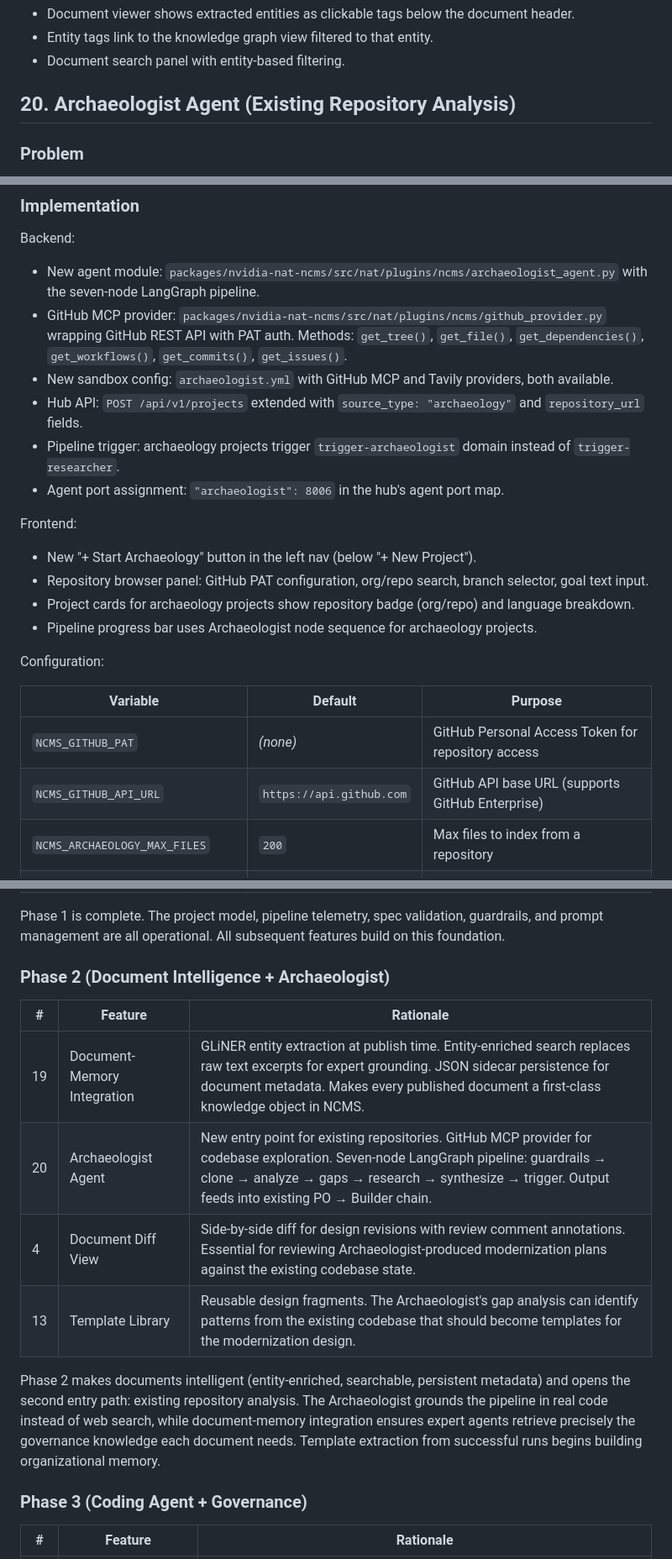
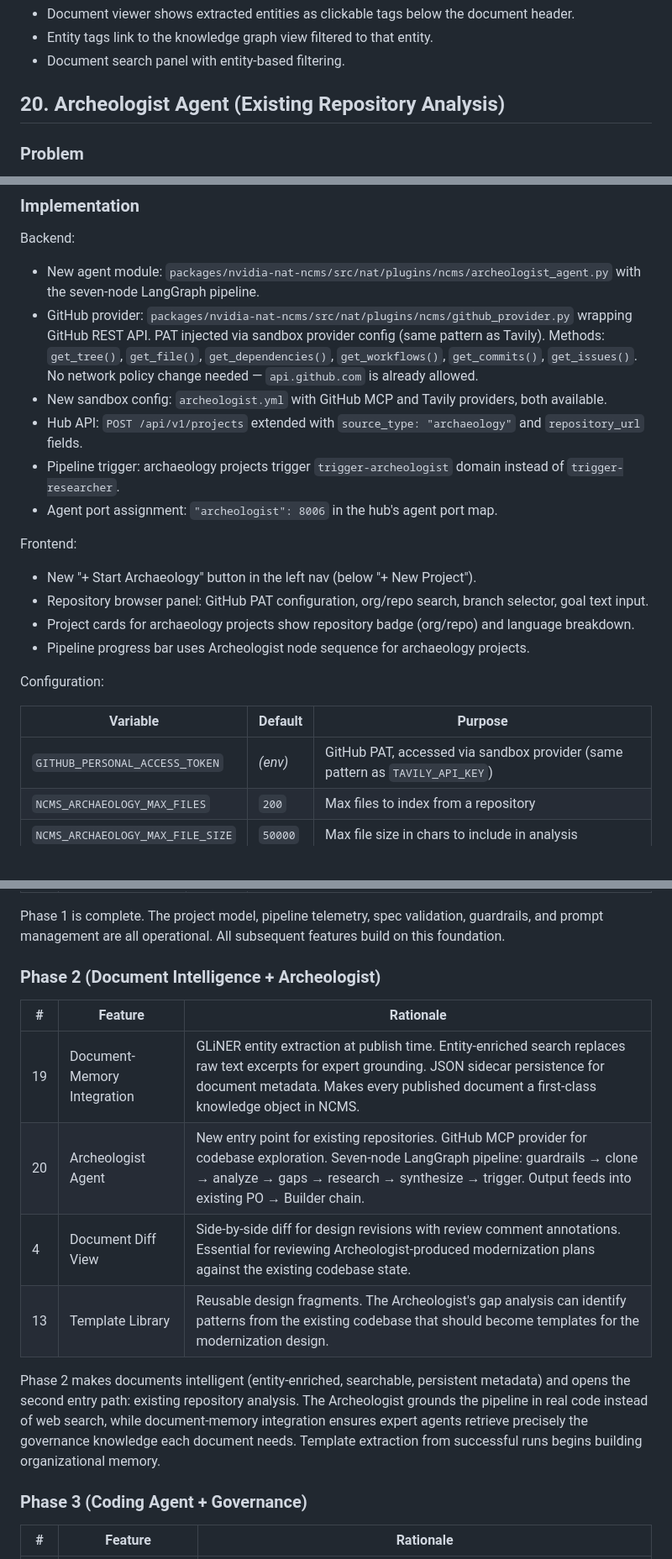
Before and after one commit to AliceNN-ucdenver/ncms, a Markdown page: docs/dashboard-evolution-design.md, 3 parts joined by grey strips. Shown at 84% size. Rendered like a GitHub page; blank space fills up the shorter version.

Commit message:
Archeologist spelling + GitHub PAT via sandbox provider
Rename Archaeologist → Archeologist throughout. Update GitHub PAT
config to use GITHUB_PERSONAL_ACCESS_TOKEN via sandbox provider
pattern (same as Tavily). Remove NCMS_GITHUB_API_URL — api.github.com
is already allowed by NemoClaw network policy.

Co-Authored-By: Claude Opus 4.6 (1M context) <noreply@anthropic.com>

```diff
--- a/docs/dashboard-evolution-design.md
+++ b/docs/dashboard-evolution-design.md
@@ -760,7 +760,7 @@ Frontend:
 - Document search panel with entity-based filtering.
 
 
-## 20. Archaeologist Agent (Existing Repository Analysis)
+## 20. Archeologist Agent (Existing Repository Analysis)
 
 ### Problem
 
@@ -816,26 +816,25 @@ This metadata is stored as a document sidecar (feature 19) and indexed into NCMS
 
 Backend:
 
-- New agent module: `packages/nvidia-nat-ncms/src/nat/plugins/ncms/archaeologist_agent.py` with the seven-node LangGraph pipeline.
-- GitHub MCP provider: `packages/nvidia-nat-ncms/src/nat/plugins/ncms/github_provider.py` wrapping GitHub REST API with PAT auth. Methods: `get_tree()`, `get_file()`, `get_dependencies()`, `get_workflows()`, `get_commits()`, `get_issues()`.
-- New sandbox config: `archaeologist.yml` with GitHub MCP and Tavily providers, both available.
+- New agent module: `packages/nvidia-nat-ncms/src/nat/plugins/ncms/archeologist_agent.py` with the seven-node LangGraph pipeline.
+- GitHub provider: `packages/nvidia-nat-ncms/src/nat/plugins/ncms/github_provider.py` wrapping GitHub REST API. PAT injected via sandbox provider config (same pattern as Tavily). Methods: `get_tree()`, `get_file()`, `get_dependencies()`, `get_workflows()`, `get_commits()`, `get_issues()`. No network policy change needed — `api.github.com` is already allowed.
+- New sandbox config: `archeologist.yml` with GitHub MCP and Tavily providers, both available.
 - Hub API: `POST /api/v1/projects` extended with `source_type: "archaeology"` and `repository_url` fields.
-- Pipeline trigger: archaeology projects trigger `trigger-archaeologist` domain instead of `trigger-researcher`.
-- Agent port assignment: `"archaeologist": 8006` in the hub's agent port map.
+- Pipeline trigger: archaeology projects trigger `trigger-archeologist` domain instead of `trigger-researcher`.
+- Agent port assignment: `"archeologist": 8006` in the hub's agent port map.
 
 Frontend:
 
 - New "+ Start Archaeology" button in the left nav (below "+ New Project").
 - Repository browser panel: GitHub PAT configuration, org/repo search, branch selector, goal text input.
 - Project cards for archaeology projects show repository badge (org/repo) and language breakdown.
-- Pipeline progress bar uses Archaeologist node sequence for archaeology projects.
+- Pipeline progress bar uses Archeologist node sequence for archaeology projects.
 
 Configuration:
 
 | Variable | Default | Purpose |
 |----------|---------|---------|
-| `NCMS_GITHUB_PAT` | *(none)* | GitHub Personal Access Token for repository access |
-| `NCMS_GITHUB_API_URL` | `https://api.github.com` | GitHub API base URL (supports GitHub Enterprise) |
+| `GITHUB_PERSONAL_ACCESS_TOKEN` | *(env)* | GitHub PAT, accessed via sandbox provider (same pattern as `TAVILY_API_KEY`) |
 | `NCMS_ARCHAEOLOGY_MAX_FILES` | `200` | Max files to index from a repository |
 | `NCMS_ARCHAEOLOGY_MAX_FILE_SIZE` | `50000` | Max file size in chars to include in analysis |
 
@@ -854,16 +853,16 @@ Configuration:
 
 Phase 1 is complete. The project model, pipeline telemetry, spec validation, guardrails, and prompt management are all operational. All subsequent features build on this foundation.
 
-### Phase 2 (Document Intelligence + Archaeologist)
+### Phase 2 (Document Intelligence + Archeologist)
 
 | # | Feature | Rationale |
 |---|---------|-----------|
 | 19 | Document-Memory Integration | GLiNER entity extraction at publish time. Entity-enriched search replaces raw text excerpts for expert grounding. JSON sidecar persistence for document metadata. Makes every published document a first-class knowledge object in NCMS. |
-| 20 | Archaeologist Agent | New entry point for existing repositories. GitHub MCP provider for codebase exploration. Seven-node LangGraph pipeline: guardrails → clone → analyze → gaps → research → synthesize → trigger. Output feeds into existing PO → Builder chain. |
-| 4 | Document Diff View | Side-by-side diff for design revisions with review comment annotations. Essential for reviewing Archaeologist-produced modernization plans against the existing codebase state. |
-| 13 | Template Library | Reusable design fragments. The Archaeologist's gap analysis can identify patterns from the existing codebase that should become templates for the modernization design. |
+| 20 | Archeologist Agent | New entry point for existing repositories. GitHub MCP provider for codebase exploration. Seven-node LangGraph pipeline: guardrails → clone → analyze → gaps → research → synthesize → trigger. Output feeds into existing PO → Builder chain. |
+| 4 | Document Diff View | Side-by-side diff for design revisions with review comment annotations. Essential for reviewing Archeologist-produced modernization plans against the existing codebase state. |
+| 13 | Template Library | Reusable design fragments. The Archeologist's gap analysis can identify patterns from the existing codebase that should become templates for the modernization design. |
 
-Phase 2 makes documents intelligent (entity-enriched, searchable, persistent metadata) and opens the second entry path: existing repository analysis. The Archaeologist grounds the pipeline in real code instead of web search, while document-memory integration ensures expert agents retrieve precisely the governance knowledge each document needs. Template extraction from successful runs begins building organizational memory.
+Phase 2 makes documents intelligent (entity-enriched, searchable, persistent metadata) and opens the second entry path: existing repository analysis. The Archeologist grounds the pipeline in real code instead of web search, while document-memory integration ensures expert agents retrieve precisely the governance knowledge each document needs. Template extraction from successful runs begins building organizational memory.
 
 ### Phase 3 (Coding Agent + Governance)
 
```
Also changed, not shown: other parts of docs/dashboard-evolution-design.md (+6 -6 lines).
